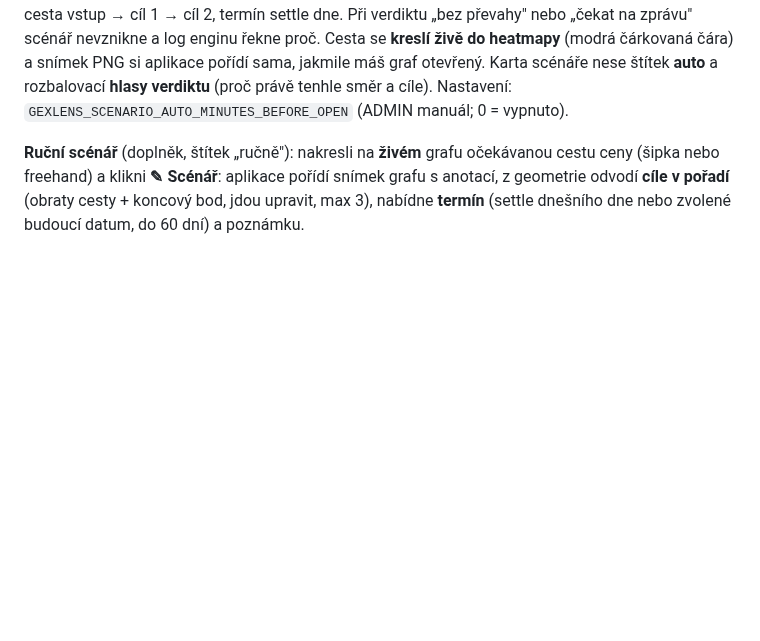
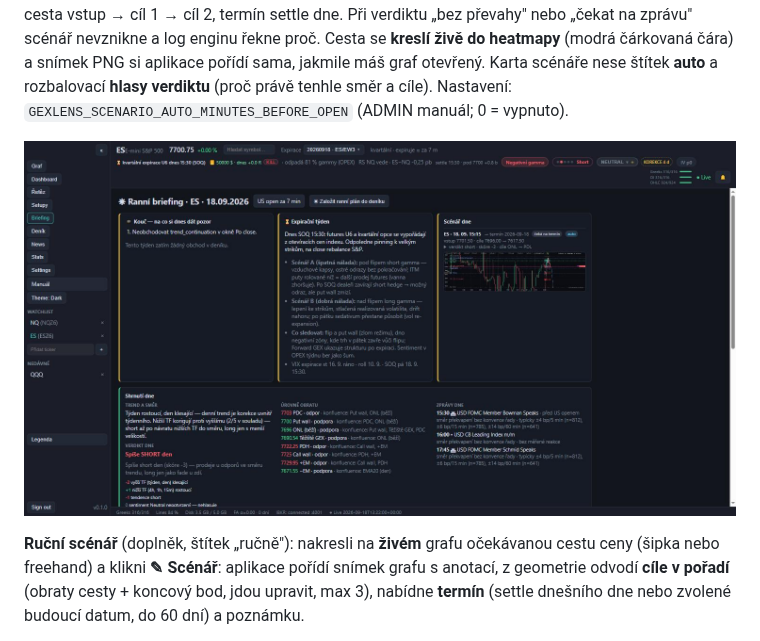
Before and after one commit to kEchiCZ/GEX, a Markdown page: docs/manual/UZIVATELSKY-MANUAL.md, the part around the change. Drawn GitHub-style; pictures changed too: docs/manual/img/briefing-auto-scenar.jpg (added); blank space fills up the shorter version.

Commit message:
docs(manual): screenshot Briefingu s automatickým scénářem dne (18. 9. 2026, SOQ den, SHORT skóre −3) (#628) (#1221)
Claude-Session: https://claude.ai/code/session_01Wn83Y4VGe9tMWidjtZf6Rt

Co-authored-by: Claude Fable 5.1 <noreply@anthropic.com>

```diff
--- a/docs/manual/UZIVATELSKY-MANUAL.md
+++ b/docs/manual/UZIVATELSKY-MANUAL.md
@@ -678,6 +678,8 @@ enginu řekne proč. Cesta se **kreslí živě do heatmapy** (modrá čárkovan
 scénáře nese štítek **auto** a rozbalovací **hlasy verdiktu** (proč právě
 tenhle směr a cíle). Nastavení: `GEXLENS_SCENARIO_AUTO_MINUTES_BEFORE_OPEN`
 (ADMIN manuál; 0 = vypnuto).
+
+![Briefing 18. 9. 2026 (SOQ den): automatický scénář dne SHORT (skóre −3) — vstup 7701,5 → ONL 7696 → PDL 7617,5, náčrt cesty v kartě Scénář dne, vedle karta Expirační týden a Kouč](img/briefing-auto-scenar.jpg)
 
 **Ruční scénář** (doplněk, štítek „ručně"): nakresli na **živém** grafu
 očekávanou cestu ceny (šipka nebo freehand) a klikni **✎ Scénář**: aplikace
```
Also changed, not shown: 4 other files.
